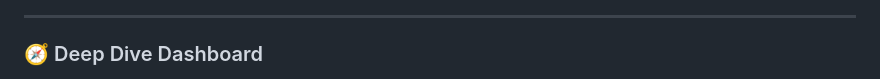
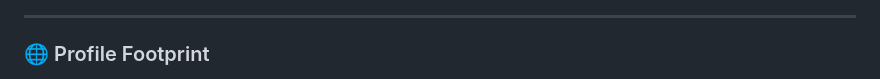
Before and after one commit to TripleU613/TripleU613, a Markdown page: README.md, the part around one of its changes. GitHub-like rendering.

```diff
--- a/README.md
+++ b/README.md
@@ -65,6 +61,6 @@ Purpose-driven Android tinkerer building secure, focused, and community-powered
 
 ---
 
-### 🧭 Deep Dive Dashboard
+### 🌐 Profile Footprint
 
 <div align="center">
```
Also changed, not shown: other parts of README.md (+3 -5 lines).
